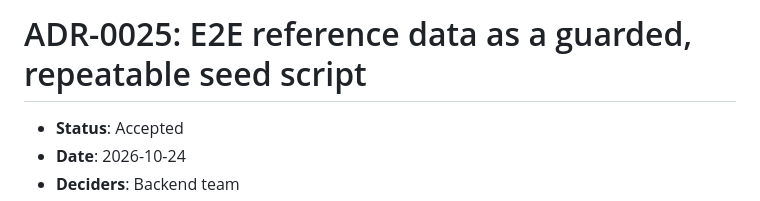
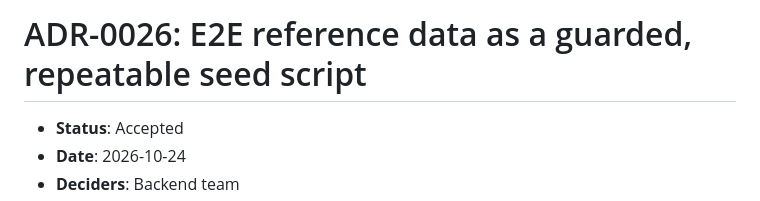
Before and after one commit to IngenieriaParaLaAlimentacion/backend, a Markdown page: docs/adr/0026-e2e-reference-data-seed.md, the part around the change. Rendered like a GitHub page.

Commit message:
docs: renumber the E2E reference data ADR to 0026

```diff
--- a/docs/adr/0025-e2e-reference-data-seed.md
+++ b/docs/adr/0026-e2e-reference-data-seed.md
@@ -1,4 +1,4 @@
-# ADR-0025: E2E reference data as a guarded, repeatable seed script
+# ADR-0026: E2E reference data as a guarded, repeatable seed script
 
 - **Status**: Accepted
 - **Date**: 2026-10-24
```
